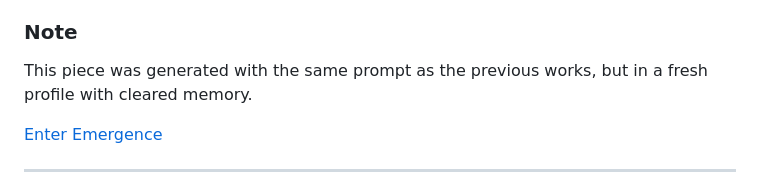
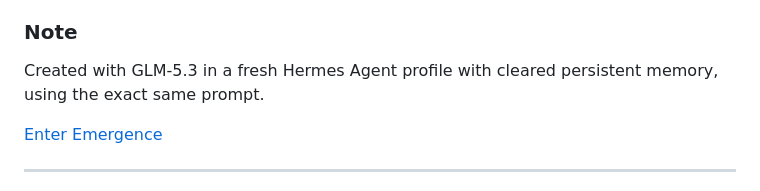
Before and after one commit to KeridwenCodet/LLM-art, a Markdown page: README.md, the part around the change. Rendered like a GitHub page.

Commit message:
Revise note on document generation details
Updated note about the generation of the document.

```diff
--- a/README.md
+++ b/README.md
@@ -144,7 +144,7 @@ The central visual core now beats with the actual sound: an analyser measures am
 
 ### Note
 
-This piece was generated with the same prompt as the previous works, but in a fresh profile with cleared memory.
+Created with GLM-5.3 in a fresh Hermes Agent profile with cleared persistent memory, using the exact same prompt.
 
 [Enter Emergence](https://keridwencodet.github.io/LLM-art/glm53-emergence/)
 
```
